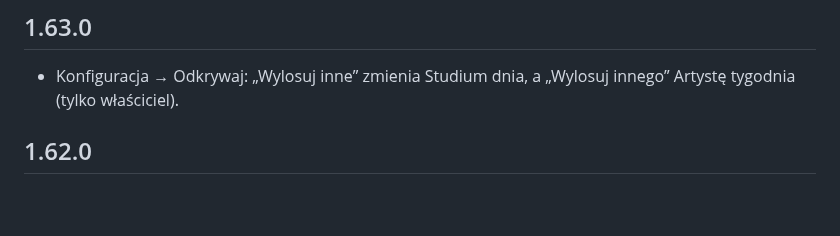
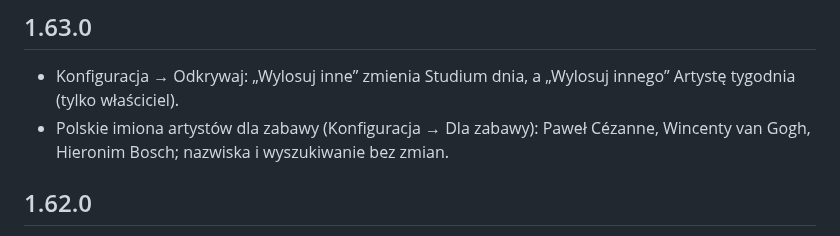
Before and after one commit to artRybka/Frame, a Markdown page: ha-addon/CHANGELOG.md, the part around the change. GitHub-like rendering; blank space fills up the shorter version.

Commit message:
CHANGELOG 1.63.0: Polish first names
Co-Authored-By: Claude Opus 5.5 <noreply@anthropic.com>
Claude-Session: https://claude.ai/code/session_011kjvXEeC4kiFE34Y7LbznB

```diff
--- a/ha-addon/CHANGELOG.md
+++ b/ha-addon/CHANGELOG.md
@@ -4,6 +4,9 @@
 
 - Konfiguracja → Odkrywaj: „Wylosuj inne” zmienia Studium dnia, a
   „Wylosuj innego” Artystę tygodnia (tylko właściciel).
+- Polskie imiona artystów dla zabawy (Konfiguracja → Dla zabawy): Paweł
+  Cézanne, Wincenty van Gogh, Hieronim Bosch; nazwiska i wyszukiwanie bez
+  zmian.
 
 ## 1.62.0
 
```
